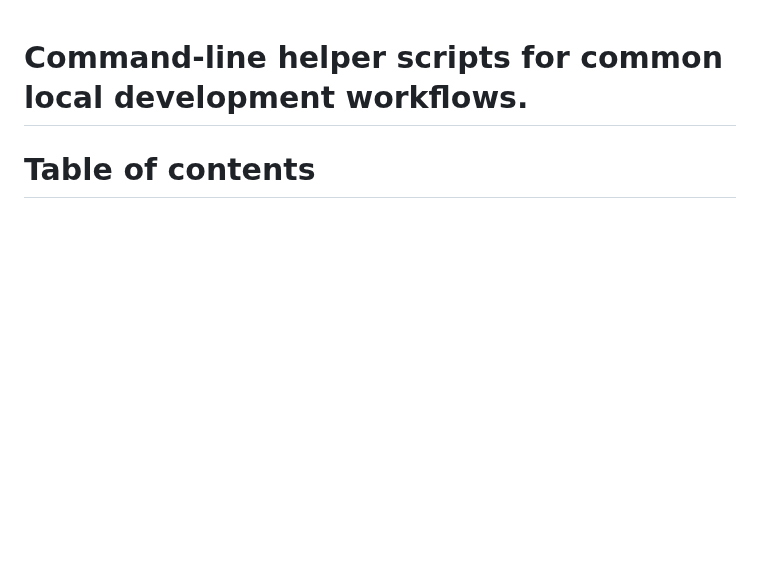
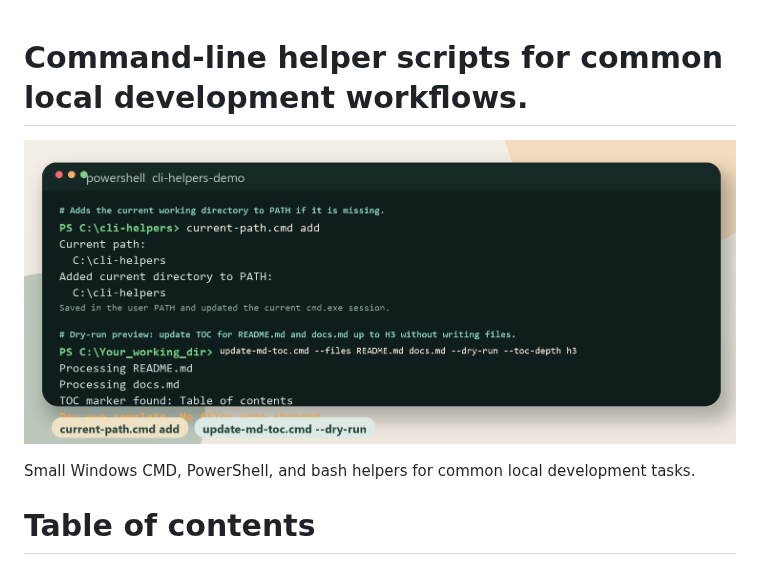
Before and after one commit to gkorobkov/cli-helpers, a Markdown page: README.md, the part around the change. Rendered like a GitHub page; pictures changed too: assets/cli-helpers-demo.png (added); blank space fills up the shorter version.

Commit message:
Add demo image to README

```diff
--- a/README.md
+++ b/README.md
@@ -1,4 +1,9 @@
 # Command-line helper scripts for common local development workflows.
+
+<p align="center">
+  <img src="./assets/cli-helpers-demo.png">
+</p>
+Small Windows CMD, PowerShell, and bash helpers for common local development tasks.
 
 # Table of contents
 
```
